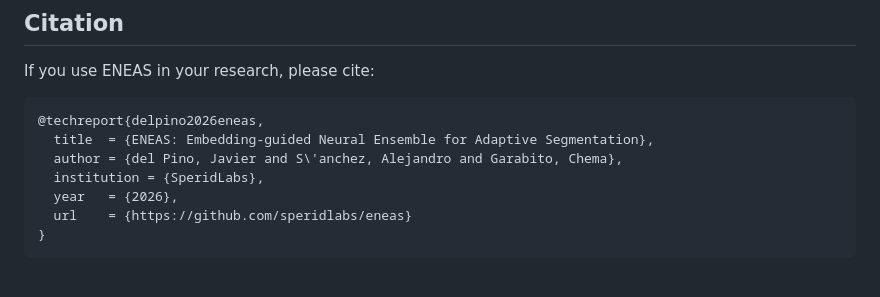
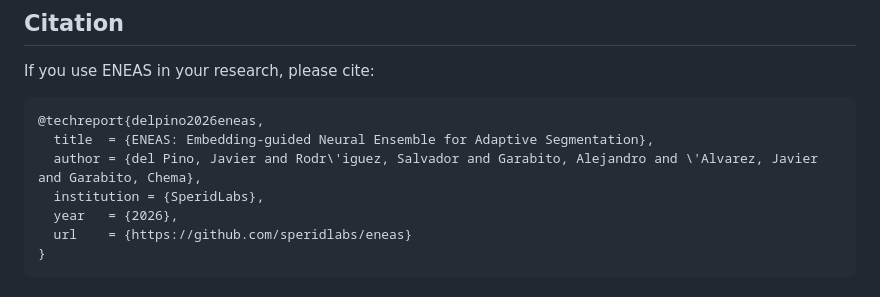
Before and after one commit to speridlabs/eneas, a Markdown page: README.md, the part around the change. Drawn GitHub-style.

Commit message:
readme: list all five authors in the citation

````diff
--- a/README.md
+++ b/README.md
@@ -521,7 +521,7 @@ If you use ENEAS in your research, please cite:
 ```bibtex
 @techreport{delpino2026eneas,
   title  = {ENEAS: Embedding-guided Neural Ensemble for Adaptive Segmentation},
-  author = {del Pino, Javier and S\'anchez, Alejandro and Garabito, Chema},
+  author = {del Pino, Javier and Rodr\'iguez, Salvador and Garabito, Alejandro and \'Alvarez, Javier and Garabito, Chema},
   institution = {SperidLabs},
   year   = {2026},
   url    = {https://github.com/speridlabs/eneas}
````
